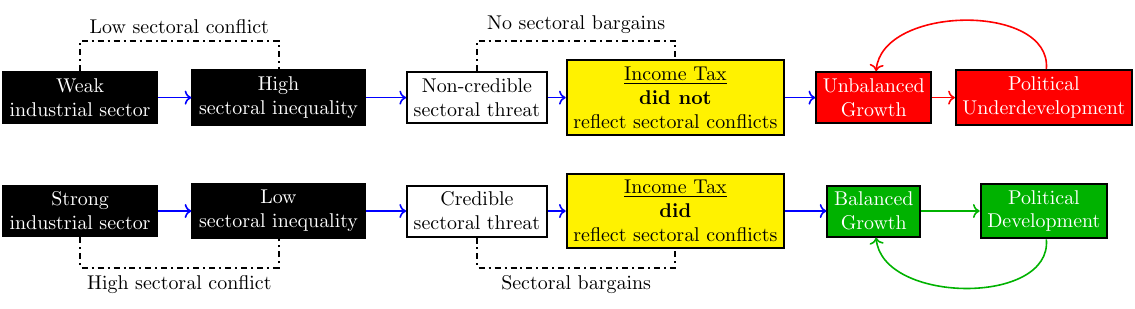
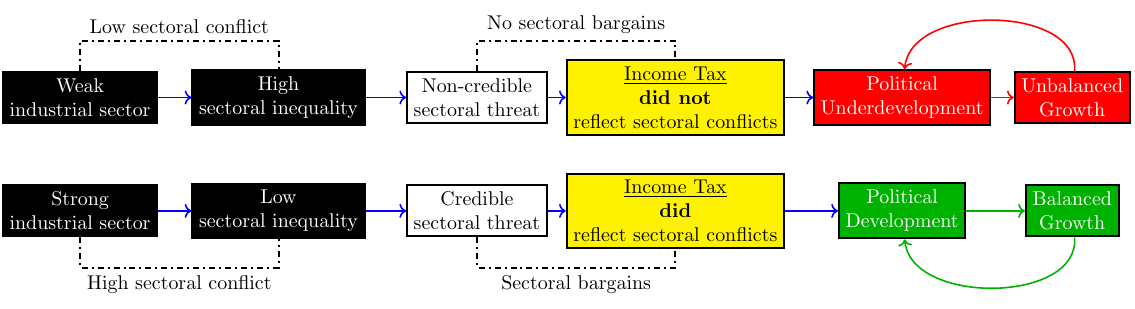
Before and after one commit to hbahamonde/NegativeLink, a LaTeX figure (causal_path.tex): the whole page. Compiled offline with pdfLaTeX.

Commit message:
new causal path

```diff
--- a/causal_path.tex
+++ b/causal_path.tex
@@ -15,8 +15,8 @@
 %\node[draw,fill=black!30!green,text=white] (ArgumentE1) at (20.5,0) {Strong state};
 
 % 1
-\node[draw,fill=black!30!green,text=white,align=center] (ArgumentA3) at (15,0) {Balanced\\Growth};
-\node[draw,fill=black!30!green,text=white,align=center] (ArgumentB3) at (18,0) {Political\\Development};
+\node[draw,fill=black!30!green,text=white,align=center] (ArgumentA3) at (15.5,0) {Political\\Development};
+\node[draw,fill=black!30!green,text=white,align=center] (ArgumentB3) at (18.5,0) {Balanced\\Growth};
 \draw[<-,draw=black!30!green,thick] (ArgumentB3) to (ArgumentA3);
 \draw[->,draw=black!30!green,thick] (ArgumentB3) to[out=-85,in=-85] (ArgumentA3);
 
```
Also changed, not shown: Bahamonde_NegativeLink.pdf, causal_path.tex (4 more changed lines), 1 other file.
